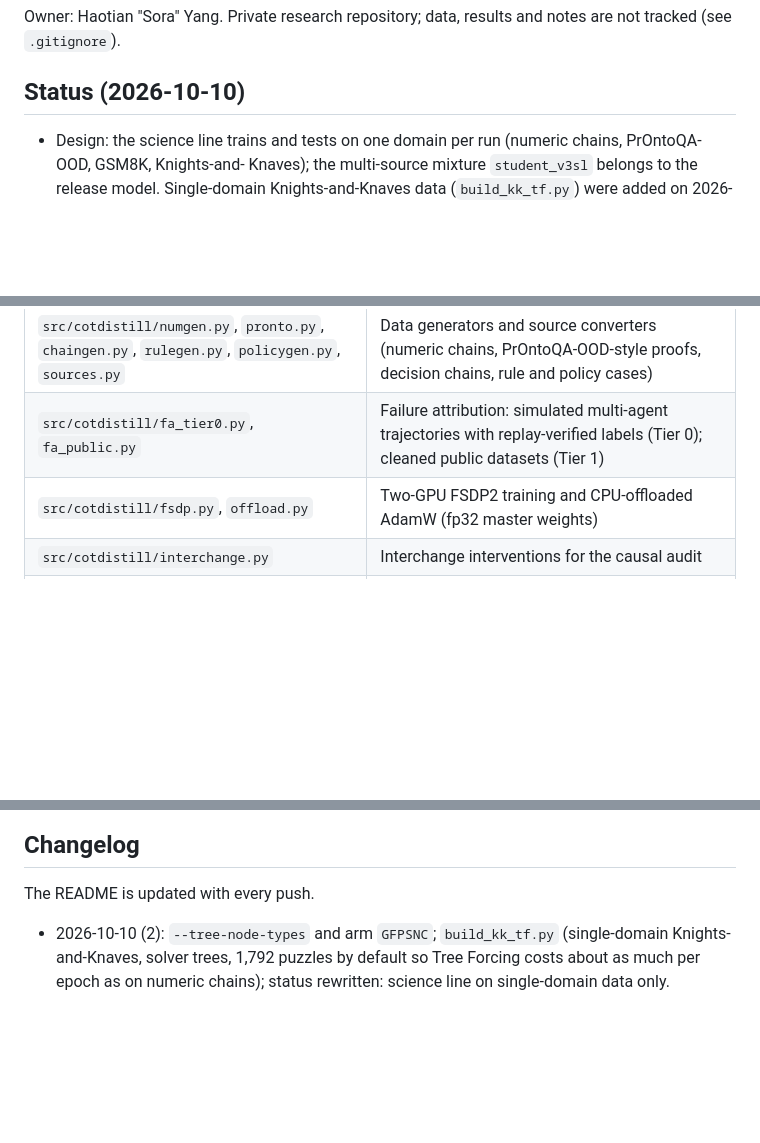
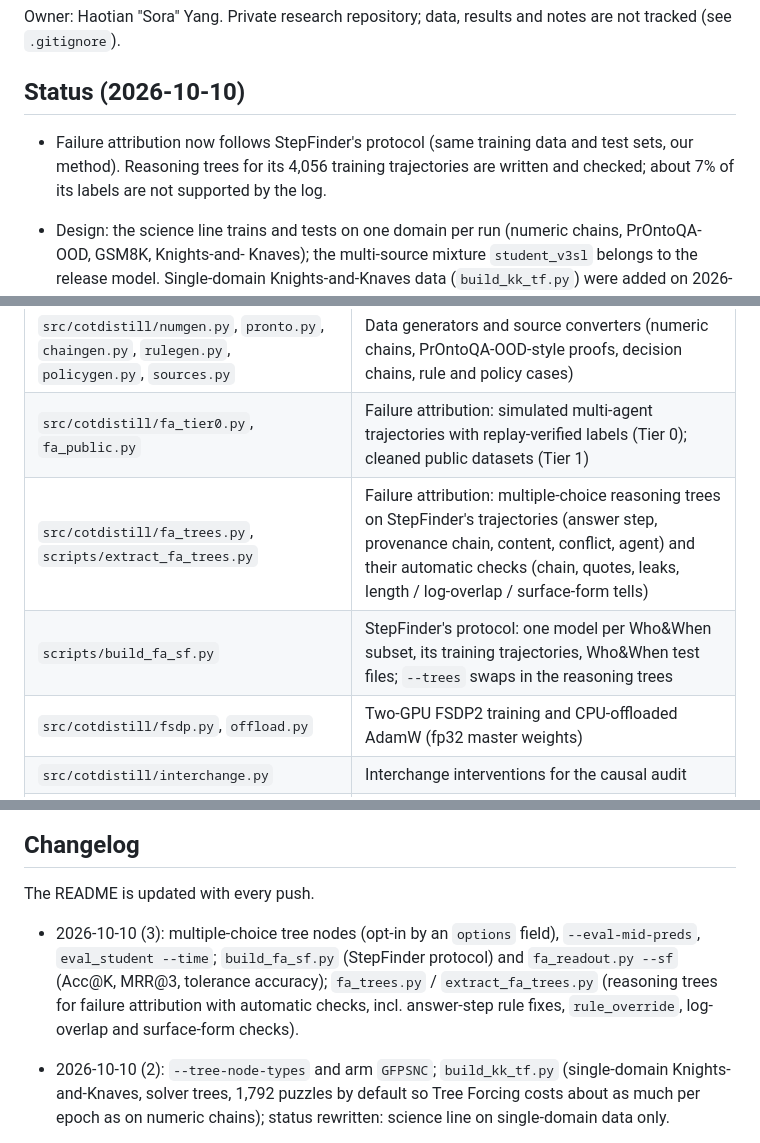
Before and after one commit to soray42/cot-distillation-jev, a Markdown page: README.md, 3 parts joined by grey strips. GitHub-like rendering; blank space fills up the shorter version.

Commit message:
README: failure attribution under StepFinder's protocol, reasoning-tree tooling; changelog

```diff
--- a/README.md
+++ b/README.md
@@ -10,6 +10,9 @@ system to fail) and the tooling for a causal audit of internal variables.
 Owner: Haotian "Sora" Yang. Private research repository; data, results and notes are not tracked (see `.gitignore`).
 
 ## Status (2026-10-10)
+
+- Failure attribution now follows StepFinder's protocol (same training data and test sets, our method). Reasoning trees for
+  its 4,056 training trajectories are written and checked; about 7% of its labels are not supported by the log.
 
 - Design: the science line trains and tests on one domain per run (numeric chains, PrOntoQA-OOD, GSM8K, Knights-and-
   Knaves); the multi-source mixture `student_v3sl` belongs to the release model. Single-domain Knights-and-Knaves data
@@ -31,6 +34,8 @@ Owner: Haotian "Sora" Yang. Private research repository; data, results and notes
 | `src/cotdistill/treeplan.py` | Tree-node planning, torch-free: statement blocks per data source (`statement_block`, `problem_no_options`), node orders, leak checks |
 | `src/cotdistill/numgen.py`, `pronto.py`, `chaingen.py`, `rulegen.py`, `policygen.py`, `sources.py` | Data generators and source converters (numeric chains, PrOntoQA-OOD-style proofs, decision chains, rule and policy cases) |
 | `src/cotdistill/fa_tier0.py`, `fa_public.py` | Failure attribution: simulated multi-agent trajectories with replay-verified labels (Tier 0); cleaned public datasets (Tier 1) |
+| `src/cotdistill/fa_trees.py`, `scripts/extract_fa_trees.py` | Failure attribution: multiple-choice reasoning trees on StepFinder's trajectories (answer step, provenance chain, content, conflict, agent) and their automatic checks (chain, quotes, leaks, length / log-overlap / surface-form tells) |
+| `scripts/build_fa_sf.py` | StepFinder's protocol: one model per Who&When subset, its training trajectories, Who&When test files; `--trees` swaps in the reasoning trees |
 | `src/cotdistill/fsdp.py`, `offload.py` | Two-GPU FSDP2 training and CPU-offloaded AdamW (fp32 master weights) |
 | `src/cotdistill/interchange.py` | Interchange interventions for the causal audit |
 | `src/cotdistill/teacher.py`, `deepseek.py`, `openrouter.py`, `readout.py` | Teacher pipeline (DeepSeek only) and log-probability readout |
@@ -93,6 +98,11 @@ python scripts/ladder_readout.py 'results/hpc/l4b/*' --out results/ladder_readou
 
 The README is updated with every push.
 
+- 2026-10-10 (3): multiple-choice tree nodes (opt-in by an `options` field), `--eval-mid-preds`, `eval_student --time`;
+  `build_fa_sf.py` (StepFinder protocol) and `fa_readout.py --sf` (Acc@K, MRR@3, tolerance accuracy); `fa_trees.py` /
+  `extract_fa_trees.py` (reasoning trees for failure attribution with automatic checks, incl. answer-step rule fixes,
+  `rule_override`, log-overlap and surface-form checks).
+
 - 2026-10-10 (2): `--tree-node-types` and arm `GFPSNC`; `build_kk_tf.py` (single-domain Knights-and-Knaves, solver trees, 1,792 puzzles by default so Tree Forcing costs about as much per epoch as on numeric chains); status rewritten: science line on single-domain data only.
 
 - 2026-10-10: `scripts/kk_reasoning_type.py`: the Tree Forcing vs answer-only gap on Knights-and-Knaves does not depend on how many hypothetical case splits a puzzle needs (interaction about 0). Status: learning-rate sweep on two domains (math: Tree Forcing ahead at tuned rates; Knights-and-Knaves: tie), PrOntoQA-OOD and GSM8K runs queued.
```
